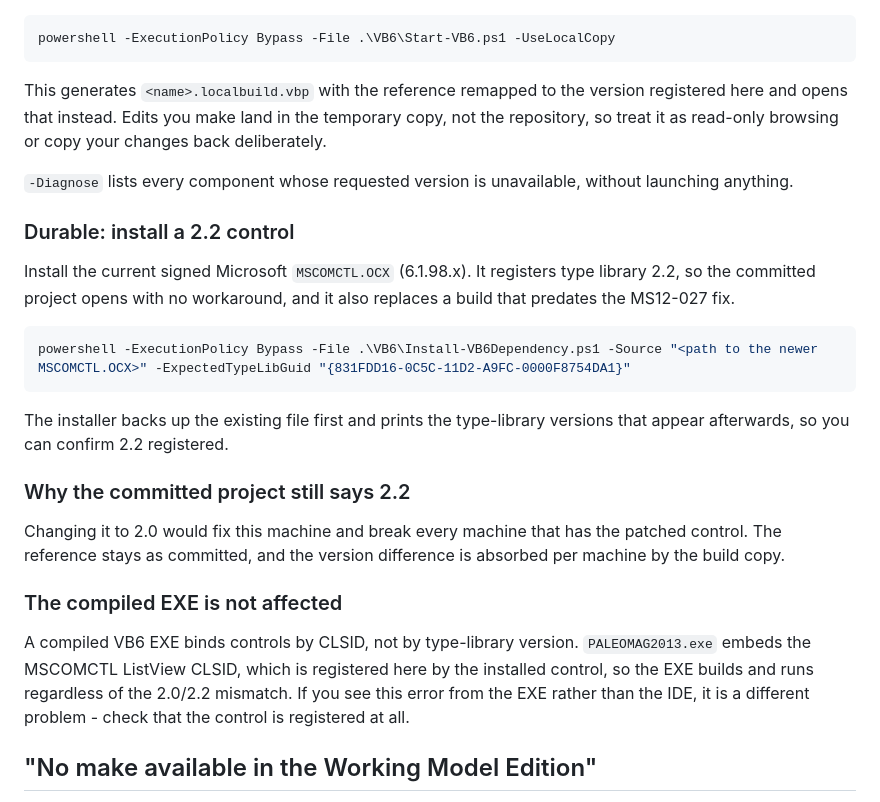
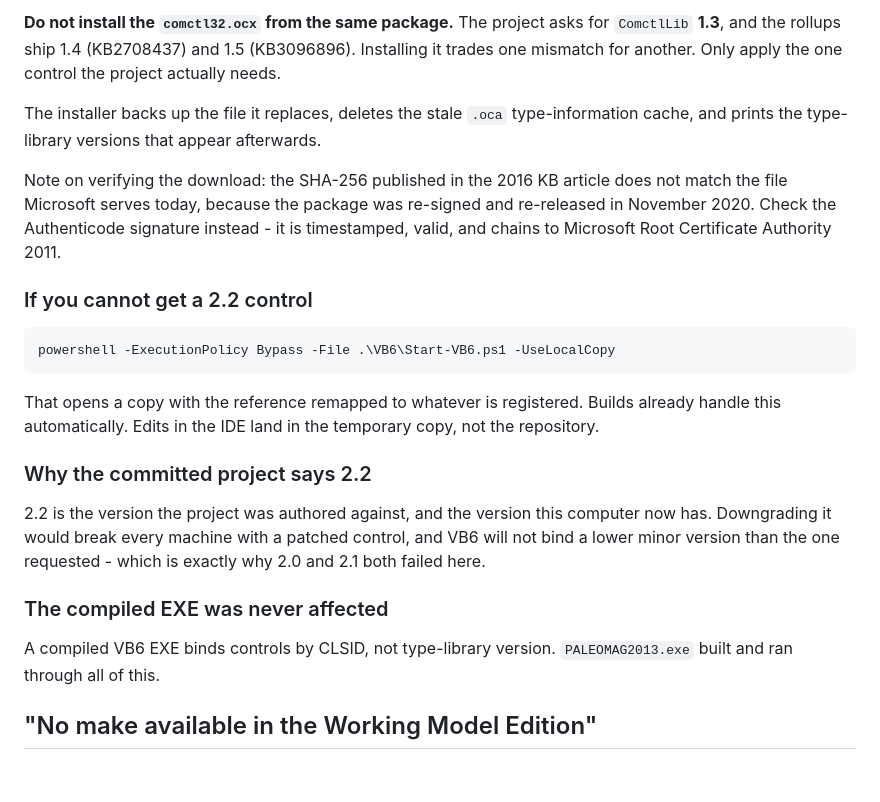
Before and after one commit to duserzym/RAPID, a Markdown page: VB6/LAUNCH-AND-BUILD.md, the part around one of its changes. Drawn GitHub-style; blank space fills up the shorter version.

````diff
--- a/VB6/LAUNCH-AND-BUILD.md
+++ b/VB6/LAUNCH-AND-BUILD.md
@@ -157,42 +182,39 @@ whatever its file version says.
+**Do not install the `comctl32.ocx` from the same package.** The project asks
+for `ComctlLib` **1.3**, and the rollups ship 1.4 (KB2708437) and 1.5
+(KB3096896). Installing it trades one mismatch for another. Only apply the one
+control the project actually needs.
+
+The installer backs up the file it replaces, deletes the stale `.oca`
+type-information cache, and prints the type-library versions that appear
+afterwards.
+
+Note on verifying the download: the SHA-256 published in the 2016 KB article
+does not match the file Microsoft serves today, because the package was
+re-signed and re-released in November 2020. Check the Authenticode signature
+instead - it is timestamped, valid, and chains to Microsoft Root Certificate
+Authority 2011.
+
+### If you cannot get a 2.2 control
 
 ```bash
 powershell -ExecutionPolicy Bypass -File .\VB6\Start-VB6.ps1 -UseLocalCopy
 ```
 
-This generates `<name>.localbuild.vbp` with the reference remapped to the
-version registered here and opens that instead. Edits you make land in the
-temporary copy, not the repository, so treat it as read-only browsing or copy
-your changes back deliberately.
+That opens a copy with the reference remapped to whatever is registered.
+Builds already handle this automatically. Edits in the IDE land in the
+temporary copy, not the repository.
 
-`-Diagnose` lists every component whose requested version is unavailable,
-without launching anything.
+### Why the committed project says 2.2
 
-### Durable: install a 2.2 control
+2.2 is the version the project was authored against, and the version this
+computer now has. Downgrading it would break every machine with a patched
+control, and VB6 will not bind a lower minor version than the one requested -
+which is exactly why 2.0 and 2.1 both failed here.
 
-Install the current signed Microsoft `MSCOMCTL.OCX` (6.1.98.x). It registers
-type library 2.2, so the committed project opens with no workaround, and it
-also replaces a build that predates the MS12-027 fix.
+### The compiled EXE was never affected
 
-```bash
-powershell -ExecutionPolicy Bypass -File .\VB6\Install-VB6Dependency.ps1 -Source "<path to the newer MSCOMCTL.OCX>" -ExpectedTypeLibGuid "{831FDD16-0C5C-11D2-A9FC-0000F8754DA1}"
-```
-
-The installer backs up the existing file first and prints the type-library
-versions that appear afterwards, so you can confirm 2.2 registered.
-
-### Why the committed project still says 2.2
-
-Changing it to 2.0 would fix this machine and break every machine that has the
-patched control. The reference stays as committed, and the version difference
-is absorbed per machine by the build copy.
-
-### The compiled EXE is not affected
-
-A compiled VB6 EXE binds controls by CLSID, not by type-library version.
-`PALEOMAG2013.exe` embeds the MSCOMCTL ListView CLSID, which is registered here
-by the installed control, so the EXE builds and runs regardless of the 2.0/2.2
-mismatch. If you see this error from the EXE rather than the IDE, it is a
-different problem - check that the control is registered at all.
+A compiled VB6 EXE binds controls by CLSID, not type-library version.
+`PALEOMAG2013.exe` built and ran through all of this.
 
 ## "No make available in the Working Model Edition"
 
````
Also changed, not shown: other parts of VB6/LAUNCH-AND-BUILD.md (+50 -25 lines), docs/rapidpy_transition_readiness_2026-08-29.md (+23 -8 lines).
